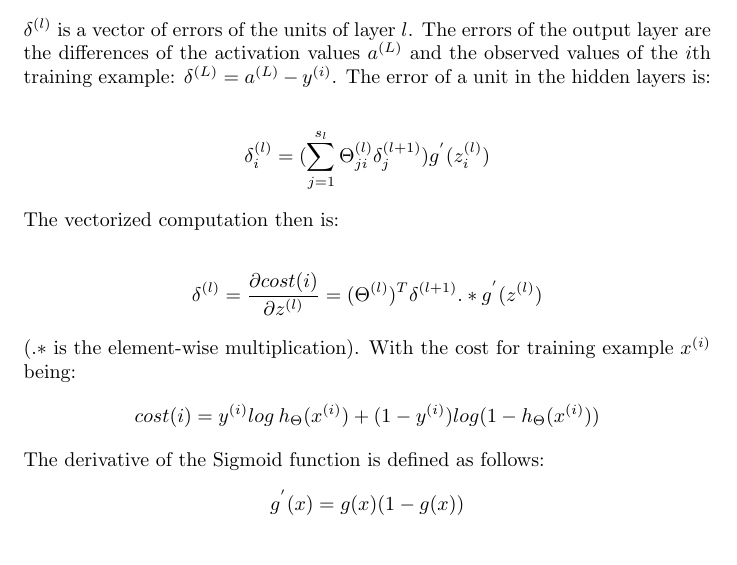
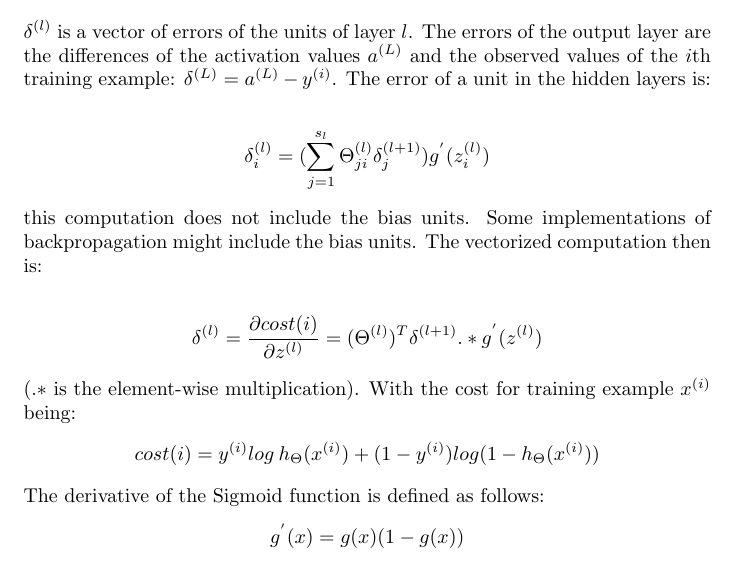
Before and after one commit to karimif/ai_notes, a LaTeX thesis (notes.tex): part of page 70 of 95, cut so that both start at the same text. Compiled offline with pdfLaTeX.

Commit message:
NN: minor improvement

```diff
--- a/notes.tex
+++ b/notes.tex
@@ -2864,6 +2864,7 @@ The error of a unit in the hidden layers is:
 \delta^{(l)}_i=(\sum_{j=1}^{s_l} \Theta_{ji}^{(l)}\delta_j^{(l+1)})g^{'}(z_i^{(l)})
 \end{align*}
 
+this computation does not include the bias units. Some implementations of backpropagation might include the bias units.
 The vectorized computation then is:
 
 \begin{align*}
```
